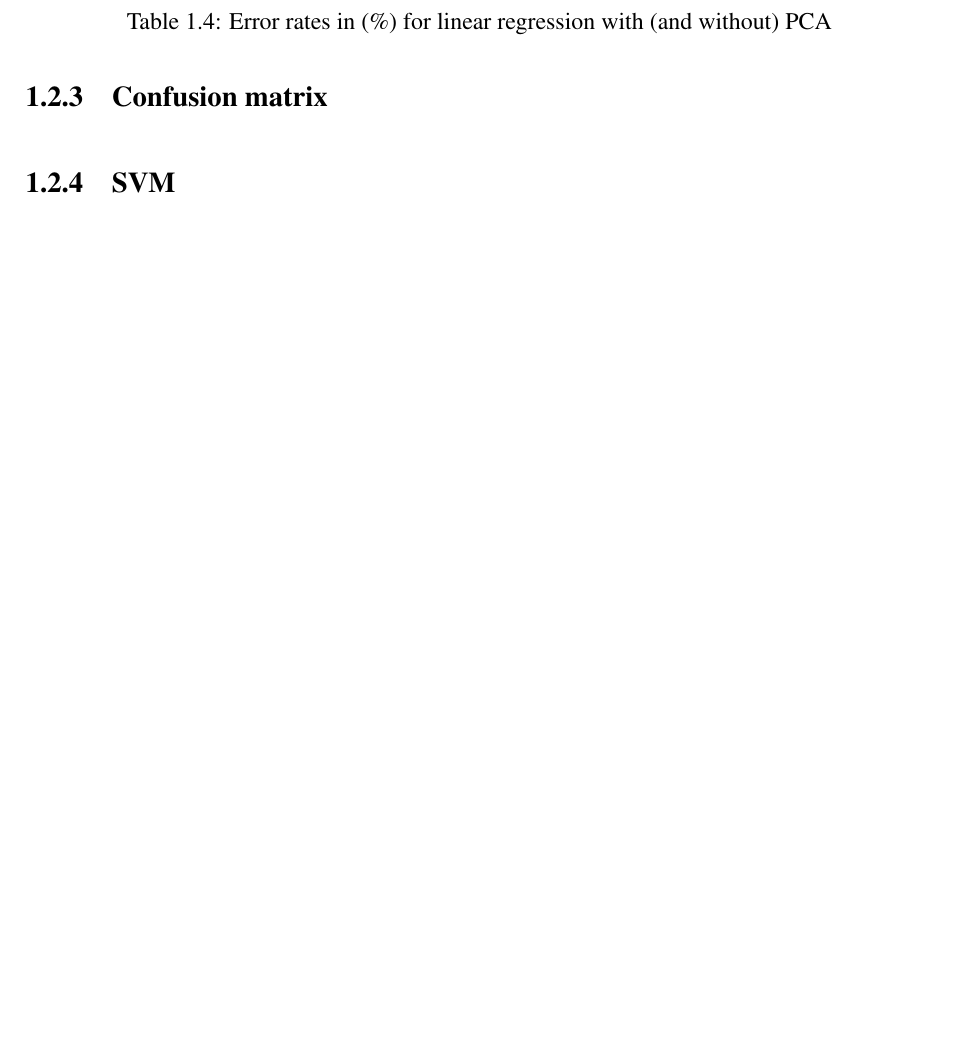
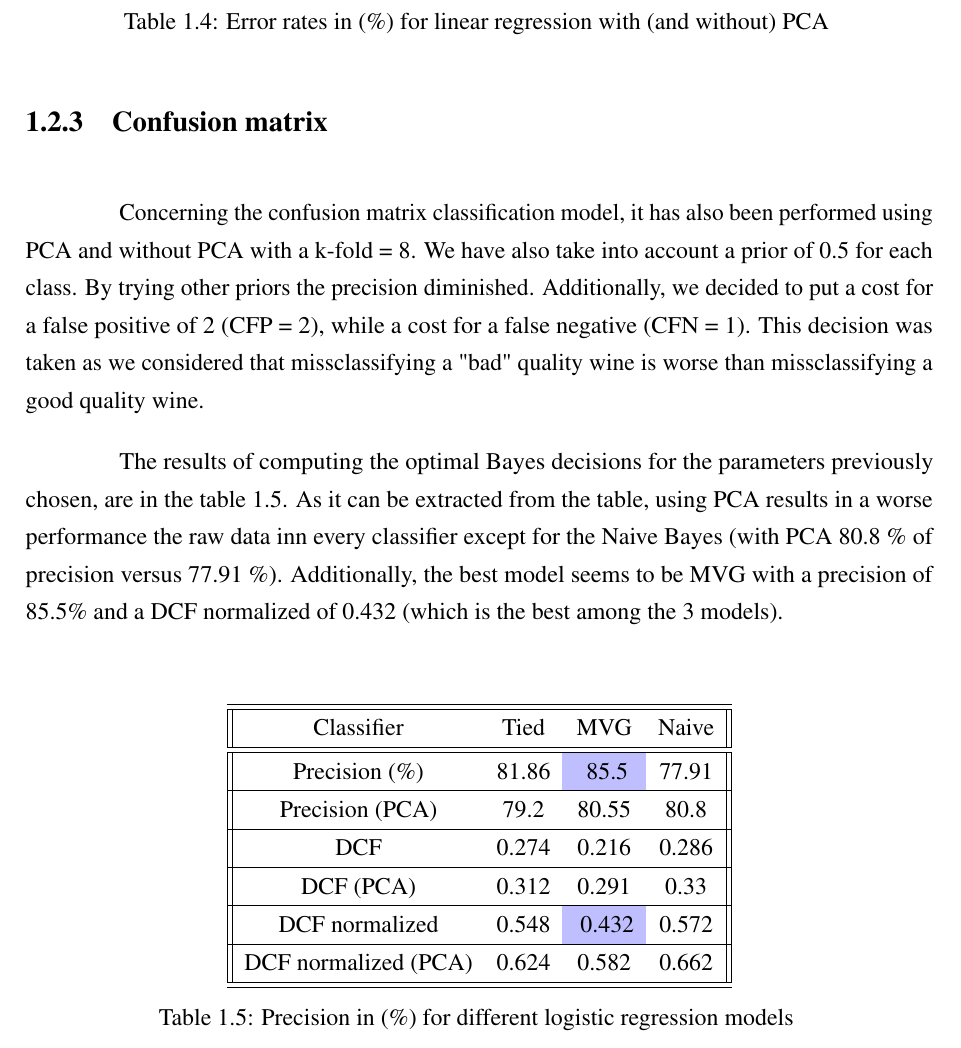
Before and after one commit to thebouda/MLProject, a LaTeX document (lataexreport/main.tex): part of page 8 of 9, cut so that both start at the same text, the shorter picture padded with empty space. Compiled offline with pdfLaTeX.

Commit message:
more changes in tex and gmm

```diff
--- a/lataexreport/main.tex
+++ b/lataexreport/main.tex
@@ -344,13 +344,52 @@ with PCA, with its best error rate being 14.4\% (see value in blue).
         0.01  &  18.8 & 15.7   \\
         \hline \hline
     \end{tabular}
-    \label{errorRateslinearregression}
-    \caption{Error rates in (\%) for linear regression with (and without) PCA}
+    \caption{Error rates in (\%) for linear regression with (and without) PCA     \label{errorRateslinearregression}
+    }
     \end{table}
 
 
 \subsection{Confusion matrix}
+Concerning the confusion matrix classification model, it has also been performed
+using PCA and without PCA with a k-fold = 8.
+We have also take into account a prior of 0.5 for each class. By trying other priors
+the precision diminished.
+Additionally, we decided to put a cost for a false positive of 2 (CFP = 2), while a cost
+for a false negative (CFN = 1). This decision was taken as we considered
+that missclassifying a "bad" quality wine is worse than missclassifying a
+good quality wine.
 
+
+The results of computing the optimal Bayes decisions for the parameters previously chosen,
+are in the table \ref{errorRatesConfusionMatrix}. As it can be extracted from the table,
+using PCA results in a worse performance the raw data inn every classifier except for the
+Naive Bayes (with PCA 80.8 \% of precision versus 77.91 \%).
+Additionally, the best model seems to be MVG with a precision of 85.5\% and a DCF normalized
+of 0.432 (which is the best among the 3 models).
+
+
+\begin{table}[H]
+    \centering
+     \begin{tabular}{||c c c c||}
+        \hline \hline
+        Classifier & Tied & MVG  & Naive \\
+        \hline\hline
+        Precision (\%) &  81.86 & \cellcolor{blue!25}  85.5 & 77.91  \\
+        \hline
+        Precision (PCA)  &  79.2 &  80.55 & 80.8 \\
+        \hline
+        DCF &  0.274 &  0.216 & 0.286  \\
+        \hline
+        DCF (PCA)  &  0.312 &  0.291 & 0.33  \\
+        \hline
+        DCF normalized &  0.548 &\cellcolor{blue!25}  0.432 & 0.572  \\
+        \hline
+        DCF normalized (PCA)  &  0.624 &  0.582 & 0.662    \\
+        \hline \hline
+    \end{tabular}
+
+    \caption{Precision in (\%) for different logistic regression models \label{errorRatesConfusionMatrix}}
+\end{table}
 
 
 \subsection{SVM}
```
Also changed, not shown: lataexreport/main.pdf, lataexreport/main.tex (25 more changed lines), 8 other files.
